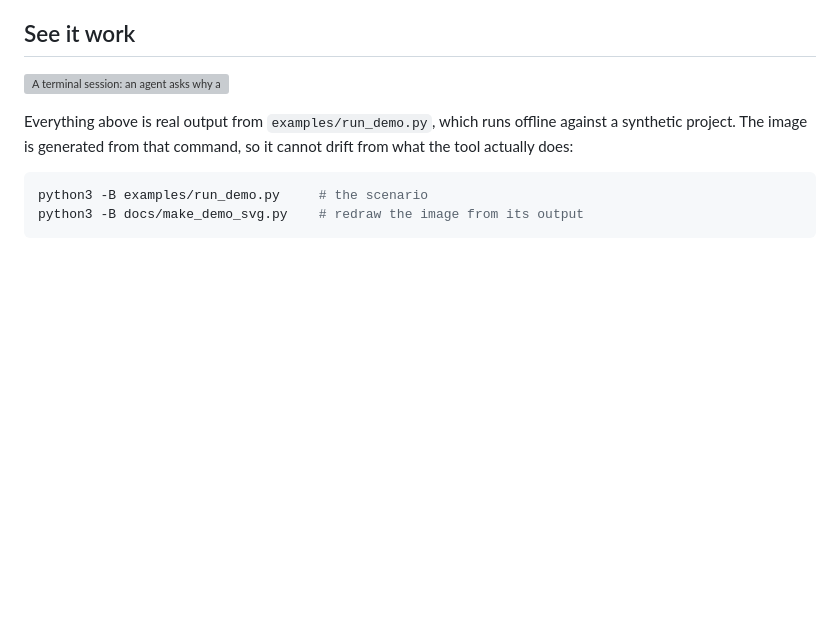
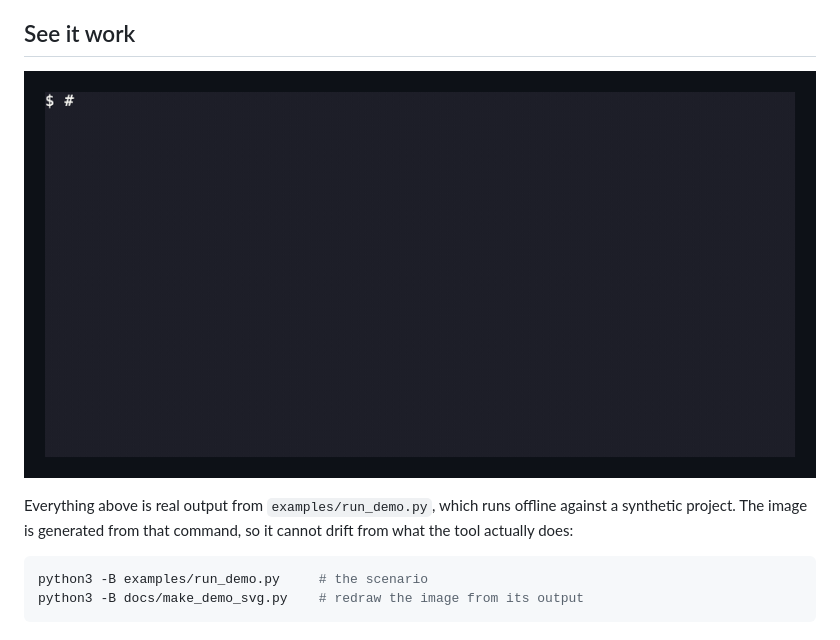
Before and after one commit to IotA-asce/oldhand, a Markdown page: README.md, the part around the change. GitHub-like rendering; pictures changed too: docs/img/oldhand-demo.gif (added); blank space fills up the shorter version; grey boxes are pictures that could not be loaded.

```diff
--- a/README.md
+++ b/README.md
@@ -58,7 +58,7 @@ is for the knowledge that would otherwise disappear between sessions.
 
 ## See it work
 
-![A terminal session: an agent asks why a config loader cannot be simplified, and the reviewed constraint comes back from the local archive](docs/img/demo-session.svg)
+![A recorded terminal session: an agent asks why a config loader cannot be simplified, and the reviewed constraint comes back from the local archive](docs/img/oldhand-demo.gif)
 
 Everything above is real output from `examples/run_demo.py`, which runs
 offline against a synthetic project. The image is generated from that command,
```
Also changed, not shown: examples/demo/README.md (+26 -19 lines), 1 other file.
